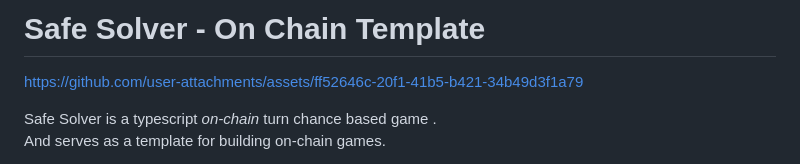
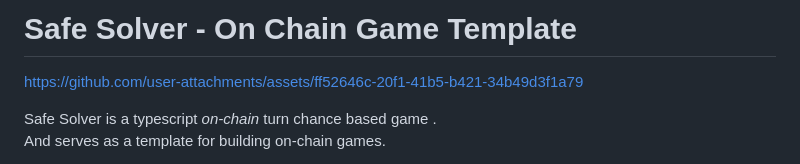
Before and after one commit to effectstream/safe-solver, a Markdown page: README.md, the part around the change. Drawn GitHub-style.

Commit message:
Update project title in README.md

```diff
--- a/README.md
+++ b/README.md
@@ -1,4 +1,4 @@
-# Safe Solver - On Chain Template
+# Safe Solver - On Chain Game Template
 
 https://github.com/user-attachments/assets/ff52646c-20f1-41b5-b421-34b49d3f1a79
 <!-- <img width="100%" alt="safe-solver" src="https://github.com/user-attachments/assets/386b3b6e-4d97-4e89-a4c8-75036f14f80a" /> -->
```
